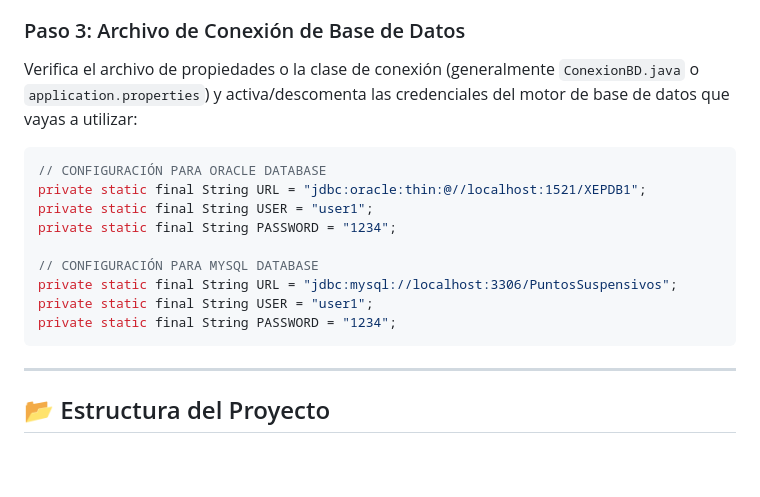
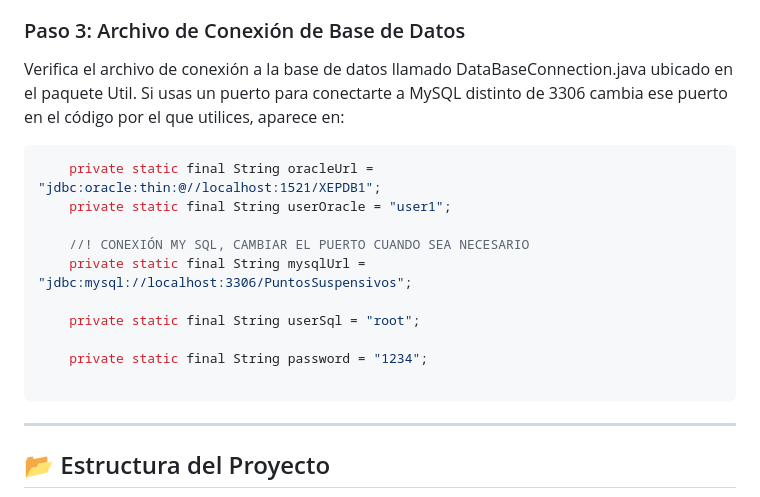
Before and after one commit to Reckles1010/PuntosSuspensivos, a Markdown page: README.md, the part around the change. GitHub-like rendering; blank space fills up the shorter version.

Commit message:
Actualizando credenciales README

````diff
--- a/README.md
+++ b/README.md
@@ -119,18 +119,19 @@ Para ejecutar el núcleo del programa y levantar la lógica del CRM:
 4. Configura el **Project SDK** apuntando a Java 21.
 
 ### Paso 3: Archivo de Conexión de Base de Datos
-Verifica el archivo de propiedades o la clase de conexión (generalmente `ConexionBD.java` o `application.properties`) y activa/descomenta las credenciales del motor de base de datos que vayas a utilizar:
+Verifica el archivo de conexión a la base de datos llamado DataBaseConnection.java ubicado en el paquete Util. Si usas un puerto para conectarte a MySQL distinto de 3306 cambia ese puerto en el código por el que utilices, aparece en:
 
 ```java
-// CONFIGURACIÓN PARA ORACLE DATABASE
-private static final String URL = "jdbc:oracle:thin:@//localhost:1521/XEPDB1";
-private static final String USER = "user1";
-private static final String PASSWORD = "1234";
+    private static final String oracleUrl = "jdbc:oracle:thin:@//localhost:1521/XEPDB1";
+    private static final String userOracle = "user1";
 
-// CONFIGURACIÓN PARA MYSQL DATABASE
-private static final String URL = "jdbc:mysql://localhost:3306/PuntosSuspensivos";
-private static final String USER = "user1";
-private static final String PASSWORD = "1234";
+    //! CONEXIÓN MY SQL, CAMBIAR EL PUERTO CUANDO SEA NECESARIO
+    private static final String mysqlUrl = "jdbc:mysql://localhost:3306/PuntosSuspensivos";
+
+    private static final String userSql = "root";
+
+    private static final String password = "1234";
+
 ```
 
 ---
````
